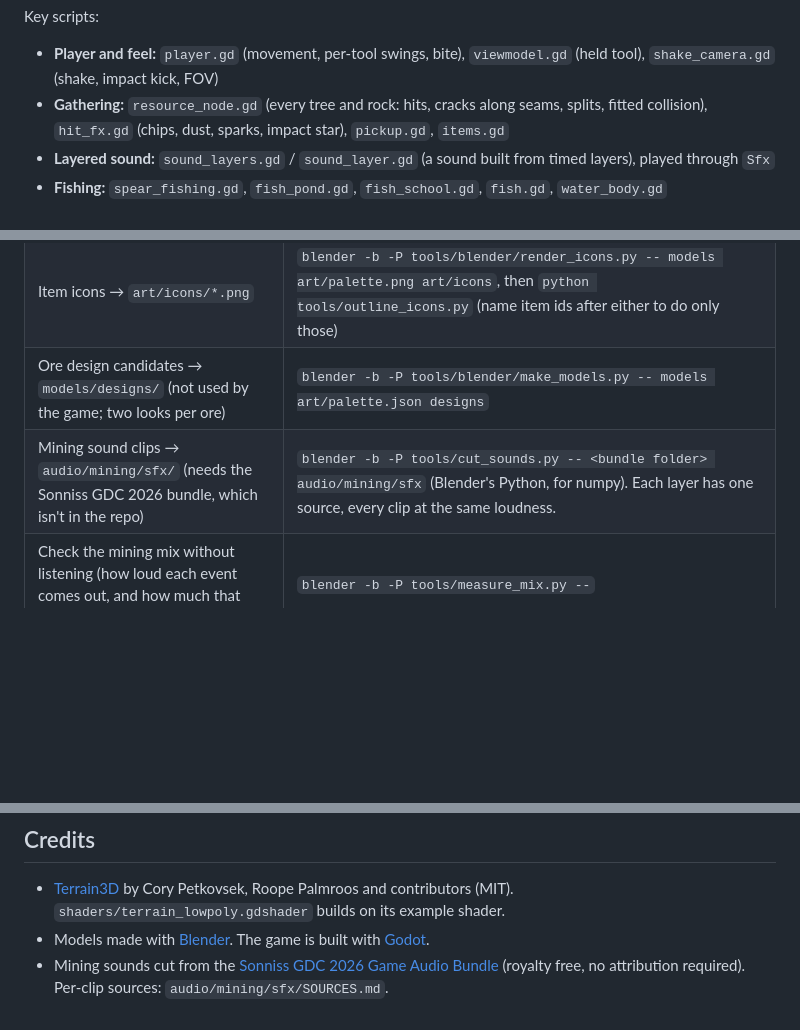
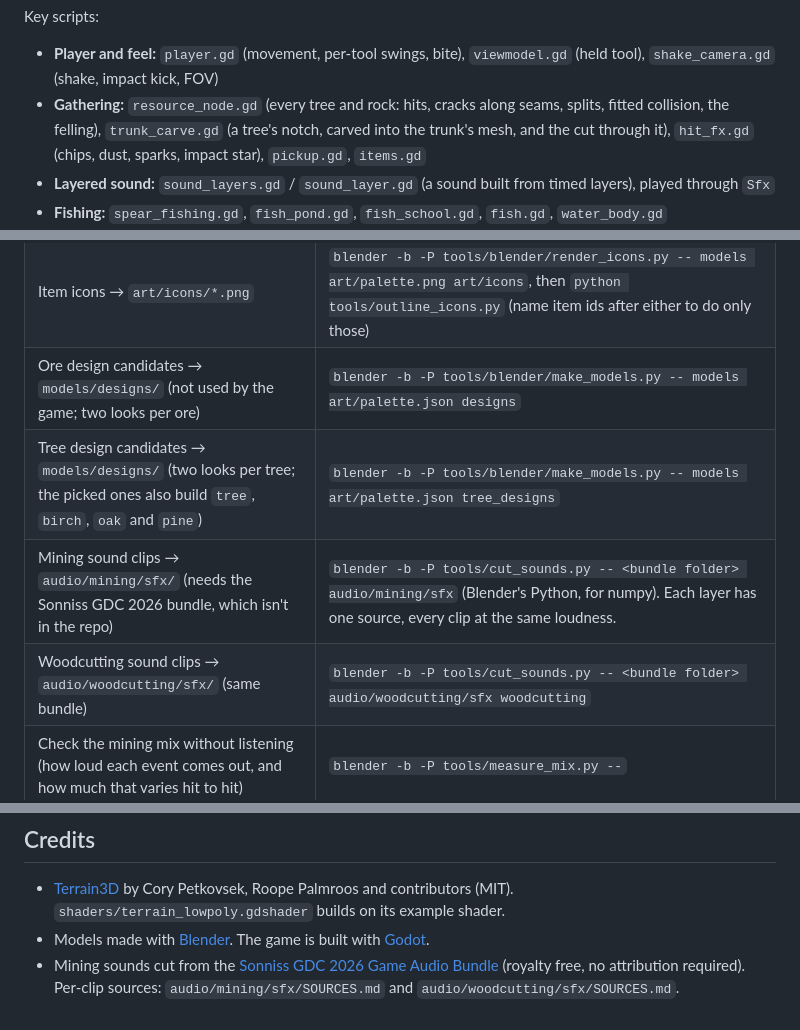
Before and after one commit to cyberced21/project-serotonin, a Markdown page: README.md, 3 parts joined by grey strips. Rendered like a GitHub page; blank space fills up the shorter version.

```diff
--- a/README.md
+++ b/README.md
@@ -130,7 +136,7 @@ tools/               asset-generation scripts (see below)
 
 Key scripts:
 - **Player and feel:** `player.gd` (movement, per-tool swings, bite), `viewmodel.gd` (held tool), `shake_camera.gd` (shake, impact kick, FOV)
-- **Gathering:** `resource_node.gd` (every tree and rock: hits, cracks along seams, splits, fitted collision), `hit_fx.gd` (chips, dust, sparks, impact star), `pickup.gd`, `items.gd`
+- **Gathering:** `resource_node.gd` (every tree and rock: hits, cracks along seams, splits, fitted collision, the felling), `trunk_carve.gd` (a tree's notch, carved into the trunk's mesh, and the cut through it), `hit_fx.gd` (chips, dust, sparks, impact star), `pickup.gd`, `items.gd`
 - **Layered sound:** `sound_layers.gd` / `sound_layer.gd` (a sound built from timed layers), played through `Sfx`
 - **Fishing:** `spear_fishing.gd`, `fish_pond.gd`, `fish_school.gd`, `fish.gd`, `water_body.gd`
 - **Village:** `building.gd` (shows a tier, plays the upgrade), `villager.gd`, `upgrade_panel.gd`, `building_def.gd` / `building_tier.gd`, `prop.gd`
@@ -149,7 +155,9 @@ Most content is generated by scripts, so it's easy to tweak and regenerate. Run
 | Village buildings, villagers and props → `models/village/` | `blender -b -P tools/blender/make_village.py -- models art/palette.json` (or name builders, e.g. `smithy`) |
 | Item icons → `art/icons/*.png` | `blender -b -P tools/blender/render_icons.py -- models art/palette.png art/icons`, then `python tools/outline_icons.py` (name item ids after either to do only those) |
 | Ore design candidates → `models/designs/` (not used by the game; two looks per ore) | `blender -b -P tools/blender/make_models.py -- models art/palette.json designs` |
+| Tree design candidates → `models/designs/` (two looks per tree; the picked ones also build `tree`, `birch`, `oak` and `pine`) | `blender -b -P tools/blender/make_models.py -- models art/palette.json tree_designs` |
 | Mining sound clips → `audio/mining/sfx/` (needs the Sonniss GDC 2026 bundle, which isn't in the repo) | `blender -b -P tools/cut_sounds.py -- <bundle folder> audio/mining/sfx` (Blender's Python, for numpy). Each layer has one source, every clip at the same loudness. |
+| Woodcutting sound clips → `audio/woodcutting/sfx/` (same bundle) | `blender -b -P tools/cut_sounds.py -- <bundle folder> audio/woodcutting/sfx woodcutting` |
 | Check the mining mix without listening (how loud each event comes out, and how much that varies hit to hit) | `blender -b -P tools/measure_mix.py --` |
 | Placeholder sounds (footsteps, slide, wind, mantle, splash, spear) | `python tools/synth_movement_sounds.py` (needs numpy) |
 | Placeholder biome ambience (forest, field, quarry) | `python tools/synth_ambience.py` (needs numpy) |
@@ -186,4 +194,4 @@ Models colour their faces by pointing UVs at palette swatches. To hand-edit a mo
 
 - [Terrain3D](https://github.com/TokisanGames/Terrain3D) by Cory Petkovsek, Roope Palmroos and contributors (MIT). `shaders/terrain_lowpoly.gdshader` builds on its example shader.
 - Models made with [Blender](https://www.blender.org/). The game is built with [Godot](https://godotengine.org/).
-- Mining sounds cut from the [Sonniss GDC 2026 Game Audio Bundle](https://sonniss.com/gameaudiogdc) (royalty free, no attribution required). Per-clip sources: `audio/mining/sfx/SOURCES.md`.
+- Mining sounds cut from the [Sonniss GDC 2026 Game Audio Bundle](https://sonniss.com/gameaudiogdc) (royalty free, no attribution required). Per-clip sources: `audio/mining/sfx/SOURCES.md` and `audio/woodcutting/sfx/SOURCES.md`.
```
Also changed, not shown: other parts of README.md (+12 -6 lines), docs/TODO.md (+15 -2 lines), docs/images/woodcutting.png (added), 2 other files.
